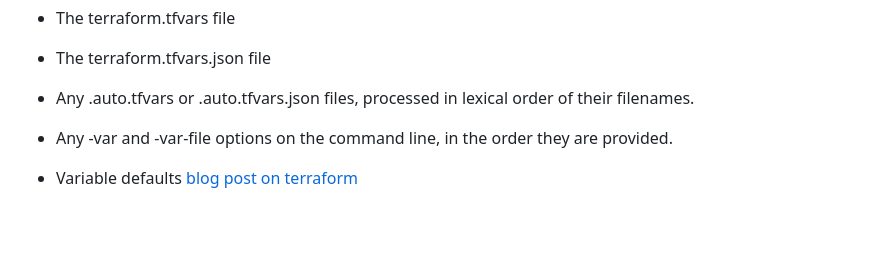
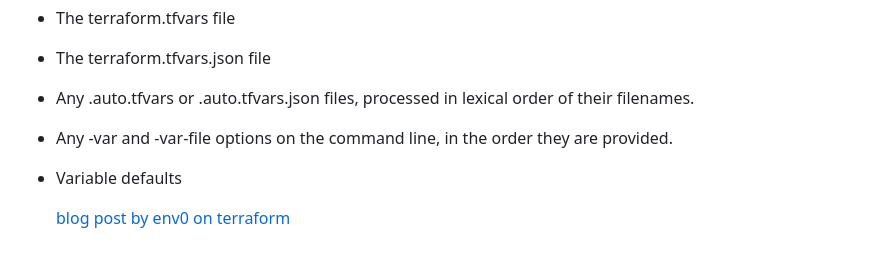
Before and after one commit to genejike/terraform-beginner-bootcamp-2023, a Markdown page: journal/week1.md, the part around the change. GitHub-like rendering; blank space fills up the shorter version.

```diff
--- a/journal/week1.md
+++ b/journal/week1.md
@@ -67,4 +67,5 @@ For example, if you have a variable in your Terraform configuration called aws_a
 - Any .auto.tfvars or .auto.tfvars.json files, processed in lexical order of their filenames.
 - Any -var and -var-file options on the command line, in the order they are provided.
 - Variable defaults
-  [blog post on terraform](https://www.env0.com/blog/terraform-variables)
+
+  [blog post by env0 on terraform](https://www.env0.com/blog/terraform-variables)
```
